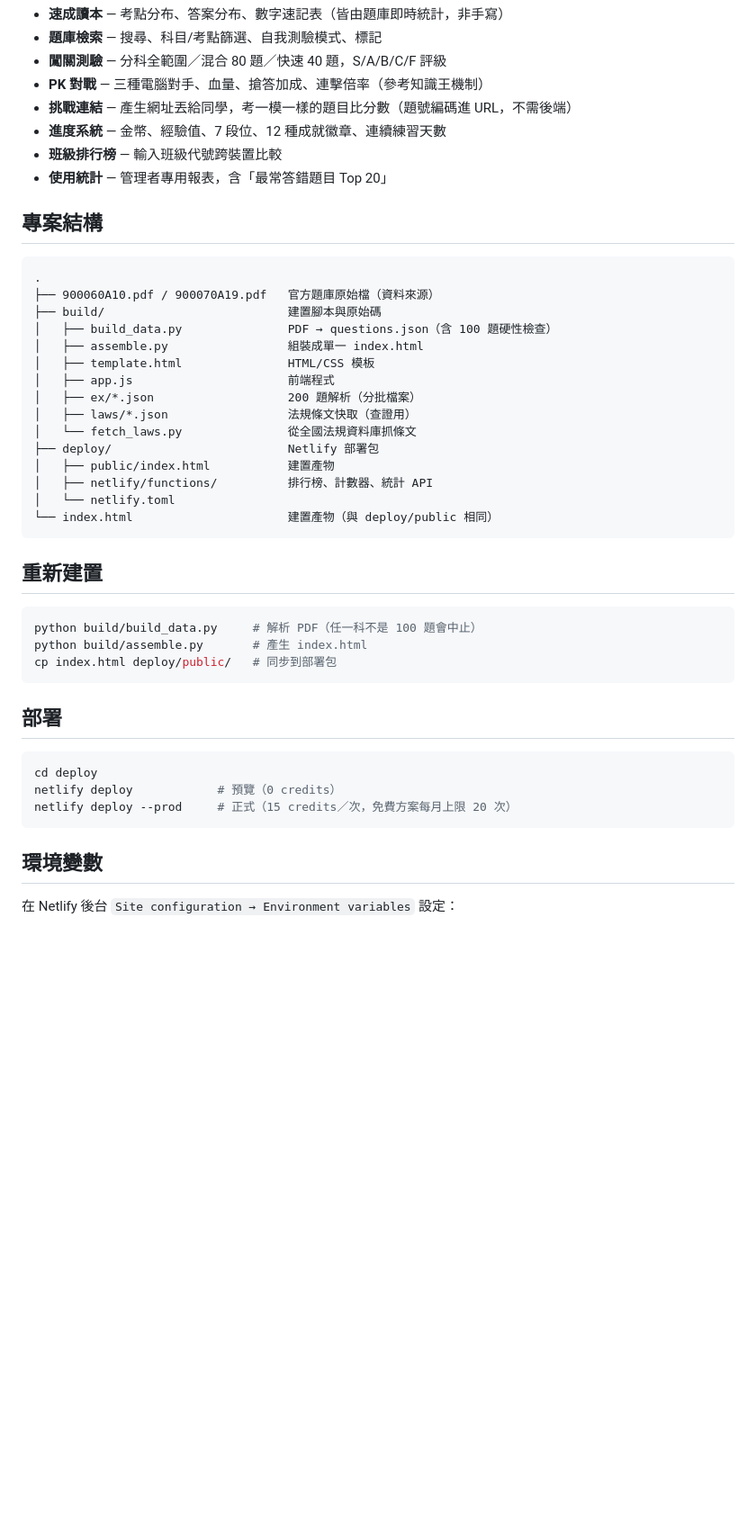
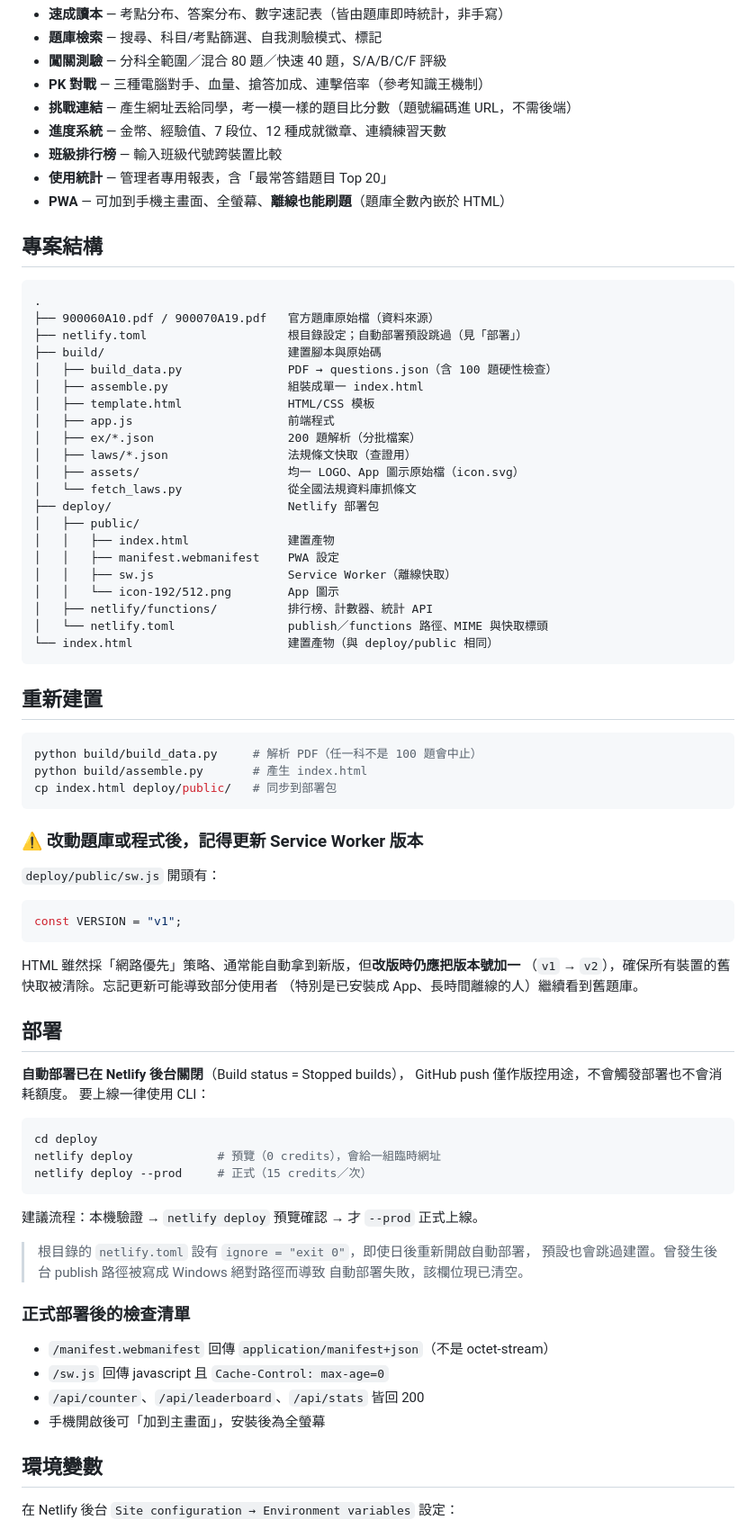
Before and after one commit to jasanlin177-hub/saihs-worksafe200, a Markdown page: README.md, the part around the change. Shown at 90% size. Rendered like a GitHub page; blank space fills up the shorter version.

Commit message:
docs: README 補上 PWA、自動部署關閉說明與改版檢查清單
- 功能列表補上 PWA（可安裝、離線刷題）
- 專案結構補上 manifest/sw.js/icons 與根目錄 netlify.toml
- 新增警告：改動題庫後須同步更新 sw.js 的 VERSION，否則舊快取可能殘留
- 說明自動部署已關閉的原因與 CLI 部署流程
- 新增正式部署後的檢查清單

Co-Authored-By: Claude Opus 5 <noreply@anthropic.com>

````diff
--- a/README.md
+++ b/README.md
@@ -26,12 +26,14 @@
 - **進度系統** — 金幣、經驗值、7 段位、12 種成就徽章、連續練習天數
 - **班級排行榜** — 輸入班級代號跨裝置比較
 - **使用統計** — 管理者專用報表，含「最常答錯題目 Top 20」
+- **PWA** — 可加到手機主畫面、全螢幕、**離線也能刷題**（題庫全數內嵌於 HTML）
 
 ## 專案結構
 
 ```
 .
 ├── 900060A10.pdf / 900070A19.pdf   官方題庫原始檔（資料來源）
+├── netlify.toml                    根目錄設定；自動部署預設跳過（見「部署」）
 ├── build/                          建置腳本與原始碼
 │   ├── build_data.py               PDF → questions.json（含 100 題硬性檢查）
 │   ├── assemble.py                 組裝成單一 index.html
@@ -39,11 +41,16 @@
 │   ├── app.js                      前端程式
 │   ├── ex/*.json                   200 題解析（分批檔案）
 │   ├── laws/*.json                 法規條文快取（查證用）
+│   ├── assets/                     均一 LOGO、App 圖示原始檔（icon.svg）
 │   └── fetch_laws.py               從全國法規資料庫抓條文
 ├── deploy/                         Netlify 部署包
-│   ├── public/index.html           建置產物
+│   ├── public/
+│   │   ├── index.html              建置產物
+│   │   ├── manifest.webmanifest    PWA 設定
+│   │   ├── sw.js                   Service Worker（離線快取）
+│   │   └── icon-192/512.png        App 圖示
 │   ├── netlify/functions/          排行榜、計數器、統計 API
-│   └── netlify.toml
+│   └── netlify.toml                publish／functions 路徑、MIME 與快取標頭
 └── index.html                      建置產物（與 deploy/public 相同）
 ```
 
@@ -55,13 +62,42 @@ python build/assemble.py       # 產生 index.html
 cp index.html deploy/public/   # 同步到部署包
 ```
 
+### ⚠️ 改動題庫或程式後，記得更新 Service Worker 版本
+
+`deploy/public/sw.js` 開頭有：
+
+```js
+const VERSION = "v1";
+```
+
+HTML 雖然採「網路優先」策略、通常能自動拿到新版，但**改版時仍應把版本號加一**
+（`v1` → `v2`），確保所有裝置的舊快取被清除。忘記更新可能導致部分使用者
+（特別是已安裝成 App、長時間離線的人）繼續看到舊題庫。
+
 ## 部署
+
+**自動部署已在 Netlify 後台關閉**（Build status = Stopped builds），
+GitHub push 僅作版控用途，不會觸發部署也不會消耗額度。
+要上線一律使用 CLI：
 
 ```bash
 cd deploy
-netlify deploy            # 預覽（0 credits）
-netlify deploy --prod     # 正式（15 credits／次，免費方案每月上限 20 次）
+netlify deploy            # 預覽（0 credits），會給一組臨時網址
+netlify deploy --prod     # 正式（15 credits／次）
 ```
+
+建議流程：本機驗證 → `netlify deploy` 預覽確認 → 才 `--prod` 正式上線。
+
+> 根目錄的 `netlify.toml` 設有 `ignore = "exit 0"`，即使日後重新開啟自動部署，
+> 預設也會跳過建置。曾發生後台 publish 路徑被寫成 Windows 絕對路徑而導致
+> 自動部署失敗，該欄位現已清空。
+
+### 正式部署後的檢查清單
+
+- `/manifest.webmanifest` 回傳 `application/manifest+json`（不是 octet-stream）
+- `/sw.js` 回傳 javascript 且 `Cache-Control: max-age=0`
+- `/api/counter`、`/api/leaderboard`、`/api/stats` 皆回 200
+- 手機開啟後可「加到主畫面」，安裝後為全螢幕
 
 ## 環境變數
 
````
